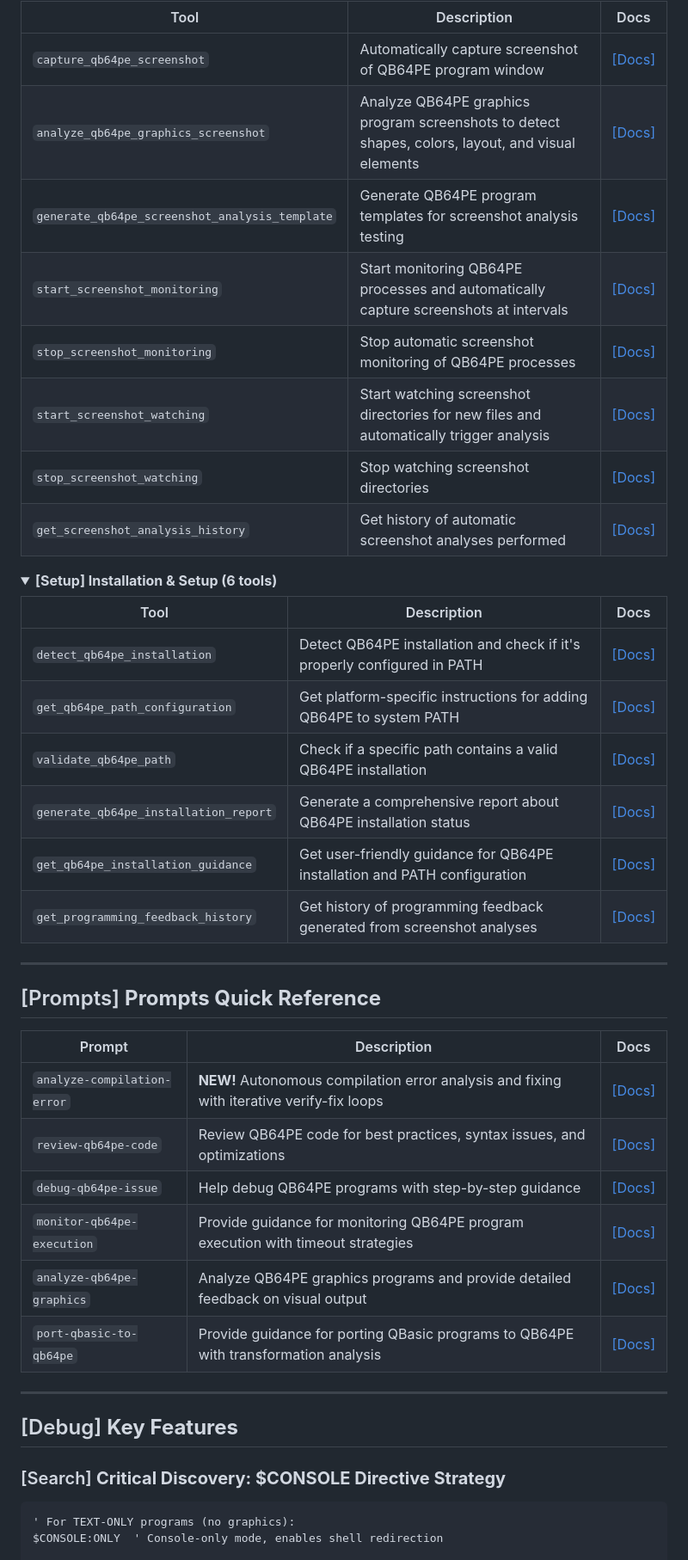
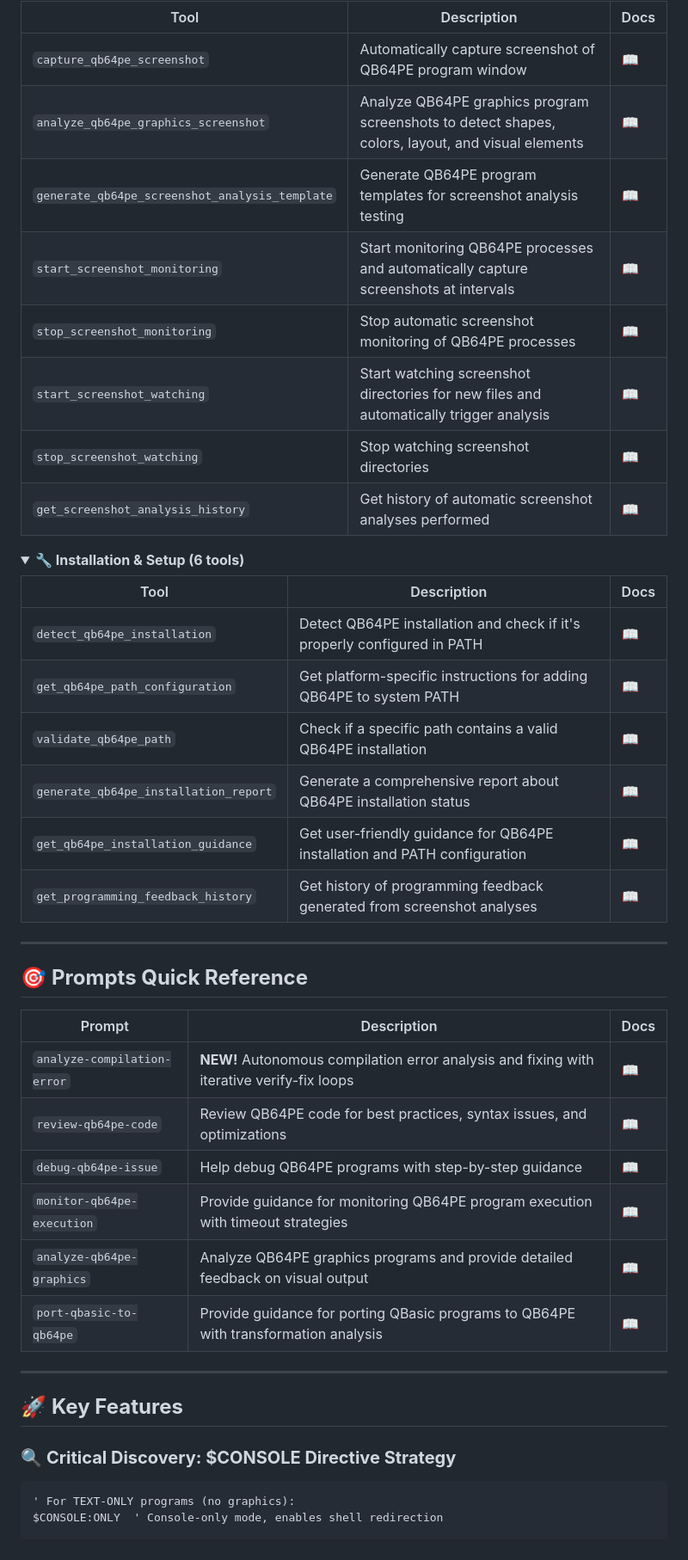
Before and after one commit to grymmjack/qb64pe-mcp-server, a Markdown page: README.md, the part around one of its changes. Shown at 86% size. GitHub-like rendering; folded sections open.

````diff
--- a/README.md
+++ b/README.md
@@ -194,49 +194,49 @@ qb64pe-mcp-server/
 
 | Tool | Description | Docs |
 |------|-------------|------|
-| `capture_qb64pe_screenshot` | Automatically capture screenshot of QB64PE program window | [[Docs]](docs/tools/capture_qb64pe_screenshot.md) |
-| `analyze_qb64pe_graphics_screenshot` | Analyze QB64PE graphics program screenshots to detect shapes, colors, layout, and visual elements | [[Docs]](docs/tools/analyze_qb64pe_graphics_screenshot.md) |
-| `generate_qb64pe_screenshot_analysis_template` | Generate QB64PE program templates for screenshot analysis testing | [[Docs]](docs/tools/generate_qb64pe_screenshot_analysis_template.md) |
-| `start_screenshot_monitoring` | Start monitoring QB64PE processes and automatically capture screenshots at intervals | [[Docs]](docs/tools/start_screenshot_monitoring.md) |
-| `stop_screenshot_monitoring` | Stop automatic screenshot monitoring of QB64PE processes | [[Docs]](docs/tools/stop_screenshot_monitoring.md) |
-| `start_screenshot_watching` | Start watching screenshot directories for new files and automatically trigger analysis | [[Docs]](docs/tools/start_screenshot_watching.md) |
-| `stop_screenshot_watching` | Stop watching screenshot directories | [[Docs]](docs/tools/stop_screenshot_watching.md) |
-| `get_screenshot_analysis_history` | Get history of automatic screenshot analyses performed | [[Docs]](docs/tools/get_screenshot_analysis_history.md) |
+| `capture_qb64pe_screenshot` | Automatically capture screenshot of QB64PE program window | [📖](docs/tools/capture_qb64pe_screenshot.md) |
+| `analyze_qb64pe_graphics_screenshot` | Analyze QB64PE graphics program screenshots to detect shapes, colors, layout, and visual elements | [📖](docs/tools/analyze_qb64pe_graphics_screenshot.md) |
+| `generate_qb64pe_screenshot_analysis_template` | Generate QB64PE program templates for screenshot analysis testing | [📖](docs/tools/generate_qb64pe_screenshot_analysis_template.md) |
+| `start_screenshot_monitoring` | Start monitoring QB64PE processes and automatically capture screenshots at intervals | [📖](docs/tools/start_screenshot_monitoring.md) |
+| `stop_screenshot_monitoring` | Stop automatic screenshot monitoring of QB64PE processes | [📖](docs/tools/stop_screenshot_monitoring.md) |
+| `start_screenshot_watching` | Start watching screenshot directories for new files and automatically trigger analysis | [📖](docs/tools/start_screenshot_watching.md) |
+| `stop_screenshot_watching` | Stop watching screenshot directories | [📖](docs/tools/stop_screenshot_watching.md) |
+| `get_screenshot_analysis_history` | Get history of automatic screenshot analyses performed | [📖](docs/tools/get_screenshot_analysis_history.md) |
 
 </details>
 
 <details>
-<summary><strong>[Setup] Installation & Setup (6 tools)</strong></summary>
+<summary><strong>🔧 Installation & Setup (6 tools)</strong></summary>
 
 | Tool | Description | Docs |
 |------|-------------|------|
-| `detect_qb64pe_installation` | Detect QB64PE installation and check if it's properly configured in PATH | [[Docs]](docs/tools/detect_qb64pe_installation.md) |
-| `get_qb64pe_path_configuration` | Get platform-specific instructions for adding QB64PE to system PATH | [[Docs]](docs/tools/get_qb64pe_path_configuration.md) |
-| `validate_qb64pe_path` | Check if a specific path contains a valid QB64PE installation | [[Docs]](docs/tools/validate_qb64pe_path.md) |
-| `generate_qb64pe_installation_report` | Generate a comprehensive report about QB64PE installation status | [[Docs]](docs/tools/generate_qb64pe_installation_report.md) |
-| `get_qb64pe_installation_guidance` | Get user-friendly guidance for QB64PE installation and PATH configuration | [[Docs]](docs/tools/get_qb64pe_installation_guidance.md) |
-| `get_programming_feedback_history` | Get history of programming feedback generated from screenshot analyses | [[Docs]](docs/tools/get_programming_feedback_history.md) |
+| `detect_qb64pe_installation` | Detect QB64PE installation and check if it's properly configured in PATH | [📖](docs/tools/detect_qb64pe_installation.md) |
+| `get_qb64pe_path_configuration` | Get platform-specific instructions for adding QB64PE to system PATH | [📖](docs/tools/get_qb64pe_path_configuration.md) |
+| `validate_qb64pe_path` | Check if a specific path contains a valid QB64PE installation | [📖](docs/tools/validate_qb64pe_path.md) |
+| `generate_qb64pe_installation_report` | Generate a comprehensive report about QB64PE installation status | [📖](docs/tools/generate_qb64pe_installation_report.md) |
+| `get_qb64pe_installation_guidance` | Get user-friendly guidance for QB64PE installation and PATH configuration | [📖](docs/tools/get_qb64pe_installation_guidance.md) |
+| `get_programming_feedback_history` | Get history of programming feedback generated from screenshot analyses | [📖](docs/tools/get_programming_feedback_history.md) |
 
 </details>
 
 ---
 
-## [Prompts] **Prompts Quick Reference**
+## 🎯 **Prompts Quick Reference**
 
 | Prompt | Description | Docs |
 |--------|-------------|------|
-| `analyze-compilation-error` | **NEW!** Autonomous compilation error analysis and fixing with iterative verify-fix loops | [[Docs]](docs/prompts/analyze-compilation-error.md) |
-| `review-qb64pe-code` | Review QB64PE code for best practices, syntax issues, and optimizations | [[Docs]](docs/prompts/review-qb64pe-code.md) |
-| `debug-qb64pe-issue` | Help debug QB64PE programs with step-by-step guidance | [[Docs]](docs/prompts/debug-qb64pe-issue.md) |
-| `monitor-qb64pe-execution` | Provide guidance for monitoring QB64PE program execution with timeout strategies | [[Docs]](docs/prompts/monitor-qb64pe-execution.md) |
-| `analyze-qb64pe-graphics` | Analyze QB64PE graphics programs and provide detailed feedback on visual output | [[Docs]](docs/prompts/analyze-qb64pe-graphics.md) |
-| `port-qbasic-to-qb64pe` | Provide guidance for porting QBasic programs to QB64PE with transformation analysis | [[Docs]](docs/prompts/port-qbasic-to-qb64pe.md) |
+| `analyze-compilation-error` | **NEW!** Autonomous compilation error analysis and fixing with iterative verify-fix loops | [📖](docs/prompts/analyze-compilation-error.md) |
+| `review-qb64pe-code` | Review QB64PE code for best practices, syntax issues, and optimizations | [📖](docs/prompts/review-qb64pe-code.md) |
+| `debug-qb64pe-issue` | Help debug QB64PE programs with step-by-step guidance | [📖](docs/prompts/debug-qb64pe-issue.md) |
+| `monitor-qb64pe-execution` | Provide guidance for monitoring QB64PE program execution with timeout strategies | [📖](docs/prompts/monitor-qb64pe-execution.md) |
+| `analyze-qb64pe-graphics` | Analyze QB64PE graphics programs and provide detailed feedback on visual output | [📖](docs/prompts/analyze-qb64pe-graphics.md) |
+| `port-qbasic-to-qb64pe` | Provide guidance for porting QBasic programs to QB64PE with transformation analysis | [📖](docs/prompts/port-qbasic-to-qb64pe.md) |
 
 ---
 
-## [Debug] **Key Features**
+## 🚀 **Key Features**
 
-### [Search] **Critical Discovery: $CONSOLE Directive Strategy**
+### 🔍 **Critical Discovery: $CONSOLE Directive Strategy**
 ```basic
 ' For TEXT-ONLY programs (no graphics):
 $CONSOLE:ONLY  ' Console-only mode, enables shell redirection
````
Also changed, not shown: other parts of README.md (+91 -91 lines).
